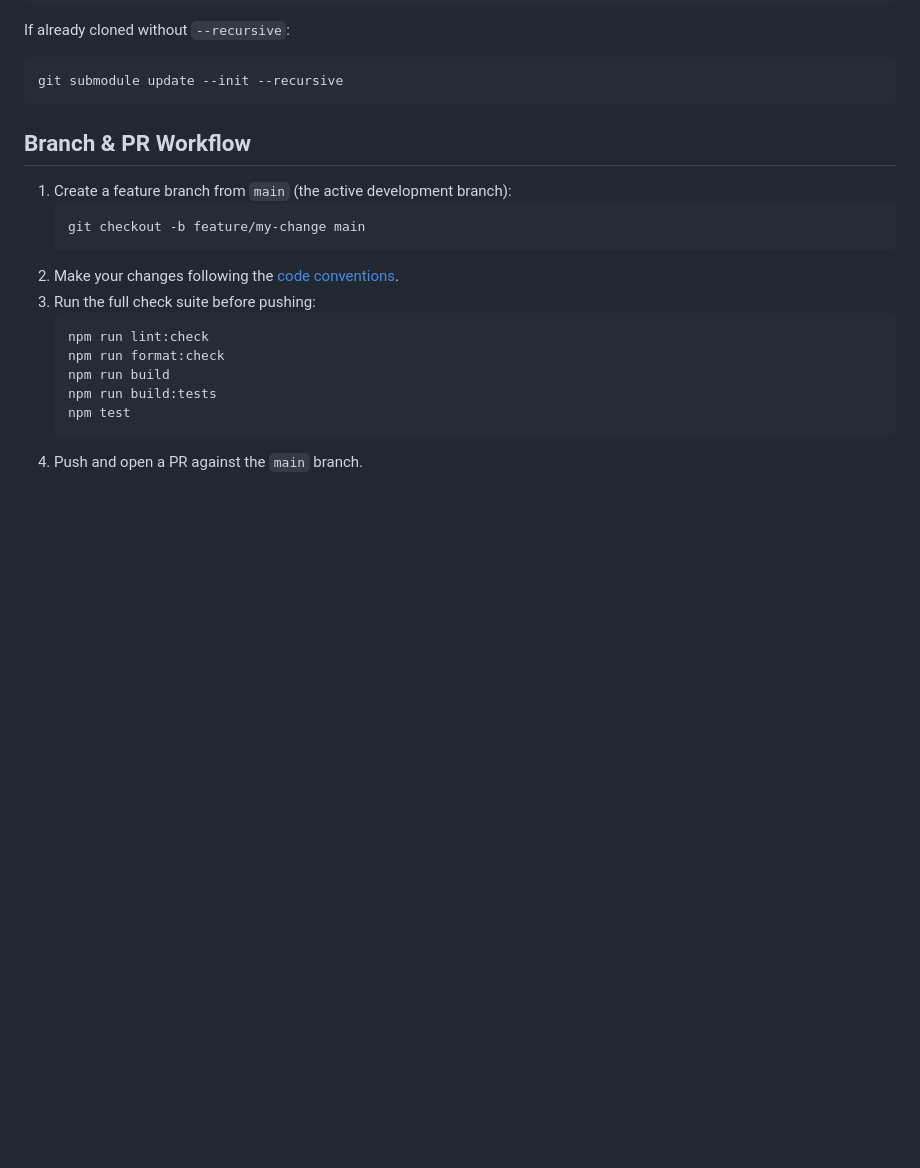
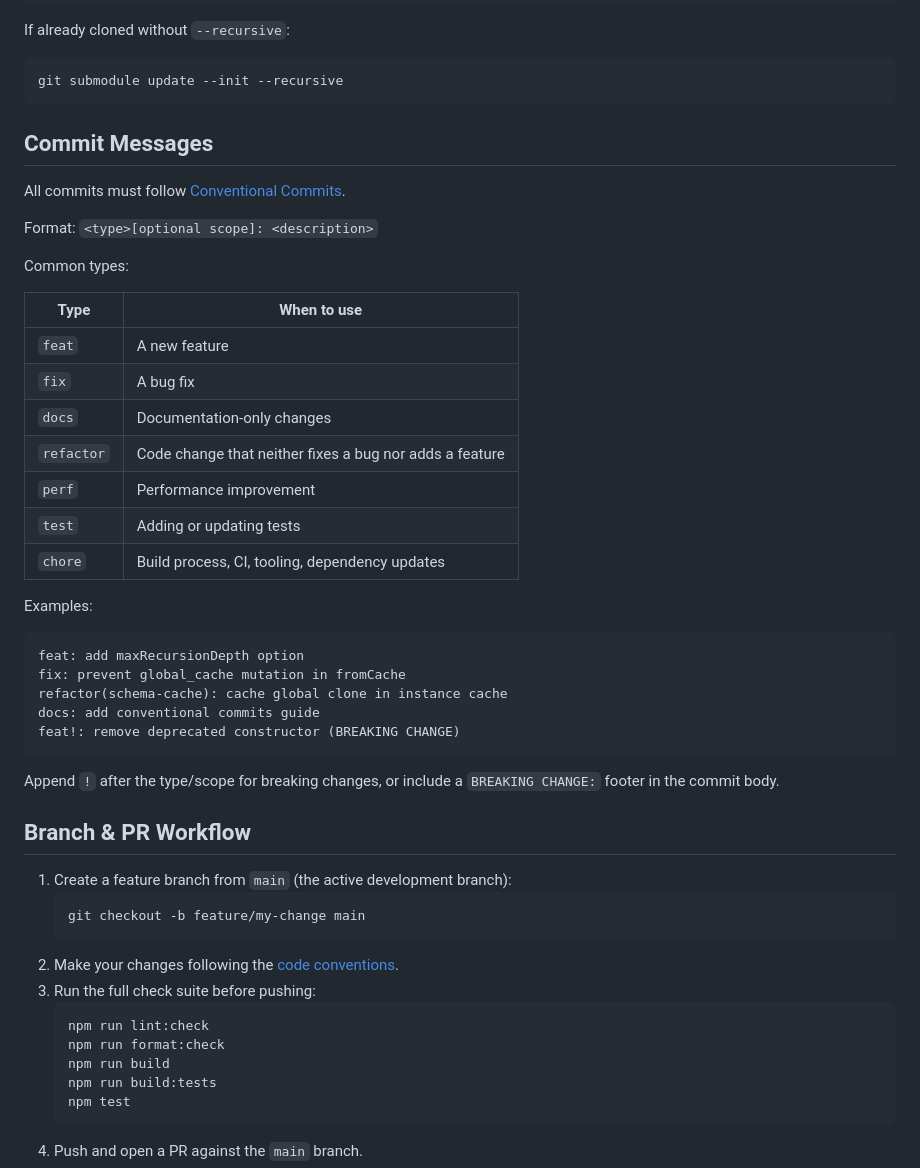
Before and after one commit to zaggino/z-schema, a Markdown page: docs/contributing.md, the part around the change. Rendered like a GitHub page; blank space fills up the shorter version.

Commit message:
docs: add Conventional Commits guide and update contributing instructions

````diff
--- a/docs/contributing.md
+++ b/docs/contributing.md
@@ -15,6 +15,36 @@ If already cloned without `--recursive`:
 ```bash
 git submodule update --init --recursive
 ```
+
+## Commit Messages
+
+All commits must follow [Conventional Commits](https://www.conventionalcommits.org/en/v1.0.0/#specification).
+
+Format: `<type>[optional scope]: <description>`
+
+Common types:
+
+| Type       | When to use                                             |
+| ---------- | ------------------------------------------------------- |
+| `feat`     | A new feature                                           |
+| `fix`      | A bug fix                                               |
+| `docs`     | Documentation-only changes                              |
+| `refactor` | Code change that neither fixes a bug nor adds a feature |
+| `perf`     | Performance improvement                                 |
+| `test`     | Adding or updating tests                                |
+| `chore`    | Build process, CI, tooling, dependency updates          |
+
+Examples:
+
+```
+feat: add maxRecursionDepth option
+fix: prevent global_cache mutation in fromCache
+refactor(schema-cache): cache global clone in instance cache
+docs: add conventional commits guide
+feat!: remove deprecated constructor (BREAKING CHANGE)
+```
+
+Append `!` after the type/scope for breaking changes, or include a `BREAKING CHANGE:` footer in the commit body.
 
 ## Branch & PR Workflow
 
````
Also changed, not shown: AGENTS.md (+2 -0 lines).
